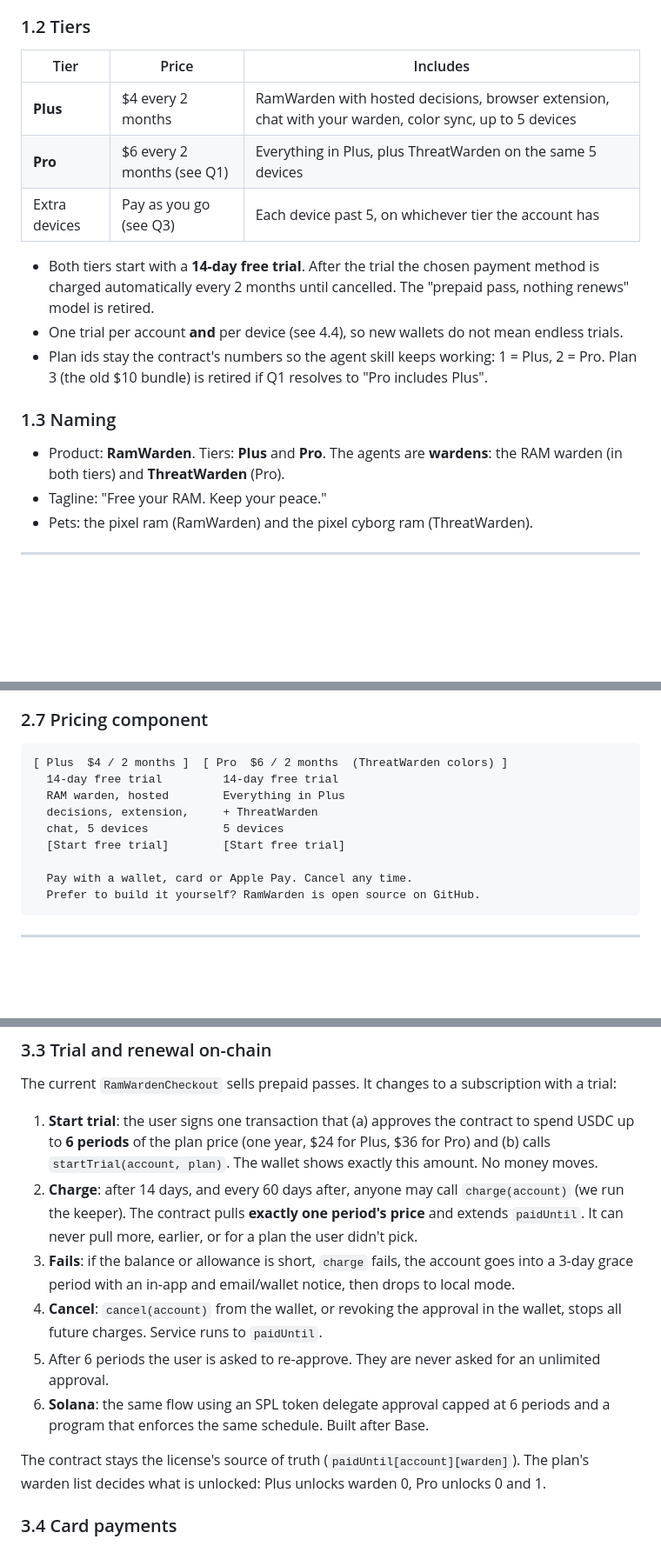
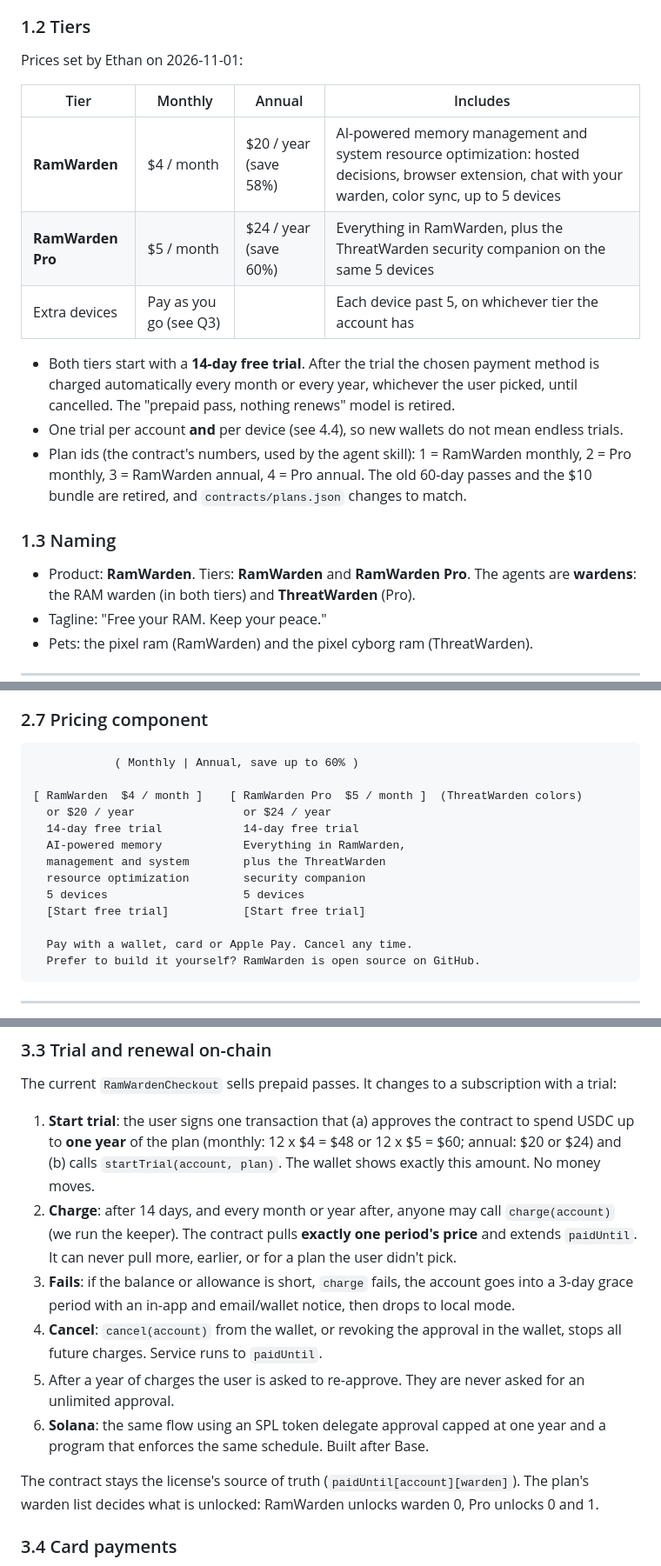
Before and after one commit to ethanrxla/ramwarden, a Markdown page: docs/product-spec.md, 3 parts joined by grey strips. Shown at 87% size. Rendered like a GitHub page; blank space fills up the shorter version.

Commit message:
Product spec: monthly and annual prices, plan ids, marketing hooks
Co-Authored-By: Claude Sonnet 5.5 <noreply@anthropic.com>
Claude-Session: https://claude.ai/code/session_014x6ALyZox1iCSyHVvGhVYT

````diff
--- a/docs/product-spec.md
+++ b/docs/product-spec.md
@@ -42,24 +42,28 @@ Rules that keep them separate:
 
 ### 1.2 Tiers
 
-| Tier | Price | Includes |
-|---|---|---|
-| **Plus** | $4 every 2 months | RamWarden with hosted decisions, browser extension, chat with your warden, color sync, up to 5 devices |
-| **Pro** | $6 every 2 months (see Q1) | Everything in Plus, plus ThreatWarden on the same 5 devices |
-| Extra devices | Pay as you go (see Q3) | Each device past 5, on whichever tier the account has |
+Prices set by Ethan on 2026-11-01:
+
+| Tier | Monthly | Annual | Includes |
+|---|---|---|---|
+| **RamWarden** | $4 / month | $20 / year (save 58%) | AI-powered memory management and system resource optimization: hosted decisions, browser extension, chat with your warden, color sync, up to 5 devices |
+| **RamWarden Pro** | $5 / month | $24 / year (save 60%) | Everything in RamWarden, plus the ThreatWarden security companion on the same 5 devices |
+| Extra devices | Pay as you go (see Q3) | | Each device past 5, on whichever tier the account has |
 
 - Both tiers start with a **14-day free trial**. After the trial the chosen
-  payment method is charged automatically every 2 months until cancelled.
+  payment method is charged automatically every month or every year,
+  whichever the user picked, until cancelled.
   The "prepaid pass, nothing renews" model is retired.
 - One trial per account **and** per device (see 4.4), so new wallets do not
   mean endless trials.
-- Plan ids stay the contract's numbers so the agent skill keeps working:
-  1 = Plus, 2 = Pro. Plan 3 (the old $10 bundle) is retired if Q1 resolves
-  to "Pro includes Plus".
+- Plan ids (the contract's numbers, used by the agent skill):
+  1 = RamWarden monthly, 2 = Pro monthly, 3 = RamWarden annual,
+  4 = Pro annual. The old 60-day passes and the $10 bundle are retired, and
+  `contracts/plans.json` changes to match.
 
 ### 1.3 Naming
 
-- Product: **RamWarden**. Tiers: **Plus** and **Pro**. The agents are
+- Product: **RamWarden**. Tiers: **RamWarden** and **RamWarden Pro**. The agents are
   **wardens**: the RAM warden (in both tiers) and **ThreatWarden** (Pro).
 - Tagline: "Free your RAM. Keep your peace."
 - Pets: the pixel ram (RamWarden) and the pixel cyborg ram (ThreatWarden).
@@ -193,12 +205,16 @@ The bottom-right pets open a chat panel and act as support and sales:
 ### 2.7 Pricing component
 
 ```
-[ Plus  $4 / 2 months ]  [ Pro  $6 / 2 months  (ThreatWarden colors) ]
-  14-day free trial         14-day free trial
-  RAM warden, hosted        Everything in Plus
-  decisions, extension,     + ThreatWarden
-  chat, 5 devices           5 devices
-  [Start free trial]        [Start free trial]
+            ( Monthly | Annual, save up to 60% )
+
+[ RamWarden  $4 / month ]    [ RamWarden Pro  $5 / month ]  (ThreatWarden colors)
+  or $20 / year                or $24 / year
+  14-day free trial            14-day free trial
+  AI-powered memory            Everything in RamWarden,
+  management and system        plus the ThreatWarden
+  resource optimization        security companion
+  5 devices                    5 devices
+  [Start free trial]           [Start free trial]
 
   Pay with a wallet, card or Apple Pay. Cancel any time.
   Prefer to build it yourself? RamWarden is open source on GitHub.
@@ -245,10 +261,11 @@ The current `RamWardenCheckout` sells prepaid passes. It changes to a
 subscription with a trial:
 
 1. **Start trial**: the user signs one transaction that (a) approves the
-   contract to spend USDC up to **6 periods** of the plan price (one year, $24
-   for Plus, $36 for Pro) and (b) calls `startTrial(account, plan)`. The
+   contract to spend USDC up to **one year** of the plan (monthly: 12 x $4 =
+   $48 or 12 x $5 = $60; annual: $20 or $24) and (b) calls
+   `startTrial(account, plan)`. The
    wallet shows exactly this amount. No money moves.
-2. **Charge**: after 14 days, and every 60 days after, anyone may call
+2. **Charge**: after 14 days, and every month or year after, anyone may call
    `charge(account)` (we run the keeper). The contract pulls **exactly one
    period's price** and extends `paidUntil`. It can never pull more, earlier,
    or for a plan the user didn't pick.
@@ -257,14 +274,14 @@ subscription with a trial:
    notice, then drops to local mode.
 4. **Cancel**: `cancel(account)` from the wallet, or revoking the approval
    in the wallet, stops all future charges. Service runs to `paidUntil`.
-5. After 6 periods the user is asked to re-approve. They are never asked
+5. After a year of charges the user is asked to re-approve. They are never asked
    for an unlimited approval.
 6. **Solana**: the same flow using an SPL token delegate approval capped at
-   6 periods and a program that enforces the same schedule. Built after Base.
+   one year and a program that enforces the same schedule. Built after Base.
 
 The contract stays the license's source of truth (`paidUntil[account][warden]`).
-The plan's warden list decides what is unlocked: Plus unlocks warden 0, Pro
-unlocks 0 and 1.
+The plan's warden list decides what is unlocked: RamWarden unlocks warden 0,
+Pro unlocks 0 and 1.
 
 ### 3.4 Card payments
 
````
Also changed, not shown: other parts of docs/product-spec.md (+22 -15 lines).
